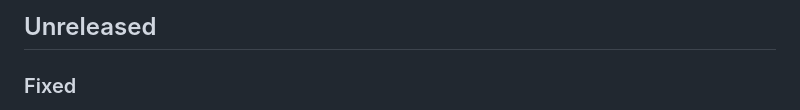
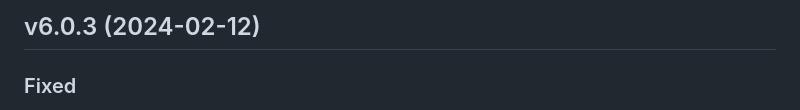
Before and after one commit to immers-space/immers, a Markdown page: CHANGELOG.md, the part around the change printed below. Drawn GitHub-style.

Commit message:
version changelog:

```diff
--- a/CHANGELOG.md
+++ b/CHANGELOG.md
@@ -1,4 +1,4 @@
-## Unreleased
+## v6.0.3 (2024-02-12)
 
 ### Fixed
 * DB performance improvements:
```
Also changed, not shown: other parts of CHANGELOG.md (+1 -1 lines).
